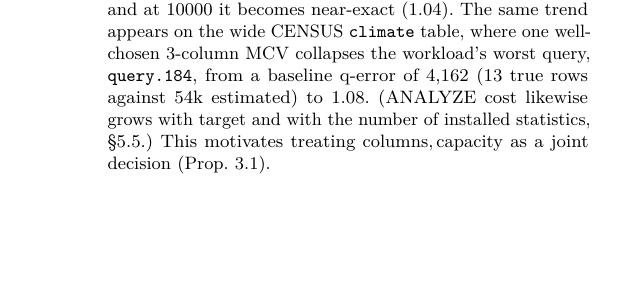
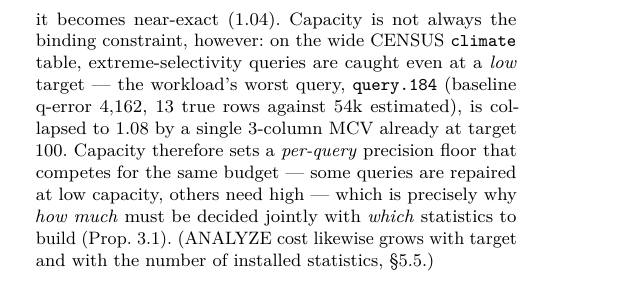
Before and after one commit to 1951123/pg-extstats-selection, a LaTeX paper (paper/main.tex): part of one column of page 7 of 13 before the commit and part of one column of page 6 of 13 after it, cut at the place of the change, the shorter picture padded with empty space. Compiled offline with pdfLaTeX.

Commit message:
RQ1/§2.2 修正: CENSUS query.184 在 target 100 即已修复(实测 4162->1.08 @t100/t1000/t10000 全同), 不再写成'the same trend'掩盖低target已足够的事实; 改为capacity是per-query的决策轴(有些查询低target即够, 有些需高target)

```diff
--- a/paper/main.tex
+++ b/paper/main.tex
@@ -712,14 +714,17 @@ it sets estimation precision directly. On \texttt{stats\_CEB\_single} (the
 baseline q-error 4.58 only as far as its capacity allows: at target 100 it
 does \emph{nothing} (q-error stays 4.58 --- the correlation is not representable
 in so few MCV entries), at target 1000 it more than halves the error (2.82), and
-at 10000 it becomes near-exact (1.04). The same trend appears on the wide CENSUS
-\texttt{climate} table, where one well-chosen 3-column MCV collapses the
-workload's worst query, \texttt{query.184}, from a baseline q-error of 4{,}162
-(13 true rows against ~54k estimated) to 1.08. (ANALYZE cost likewise grows
-with target and with the number of installed statistics,
-\S\ref{sec:measure-runtime}.) This motivates treating
-$(\text{columns},\text{capacity})$ as a joint decision
-(Prop.~\ref{prop:linear}).
+at 10000 it becomes near-exact (1.04). Capacity is not always the binding
+constraint, however: on the wide CENSUS \texttt{climate} table, extreme-selectivity
+queries are caught even at a \emph{low} target --- the workload's worst query,
+\texttt{query.184} (baseline q-error 4{,}162, 13 true rows against ~54k
+estimated), is collapsed to 1.08 by a single 3-column MCV already at target 100.
+Capacity therefore sets a \emph{per-query} precision floor that competes for
+the same budget --- some queries are repaired at low capacity, others need
+high --- which is precisely why \emph{how much} must be decided jointly with
+\emph{which} statistics to build (Prop.~\ref{prop:linear}). (ANALYZE cost
+likewise grows with target and with the number of installed statistics,
+\S\ref{sec:measure-runtime}.)
 
 \subsection{RQ2: Is One Statistic per Query Sufficient?}
 \label{sec:rq2}
```
Also changed, not shown: paper/main.tex (14 more changed lines).
